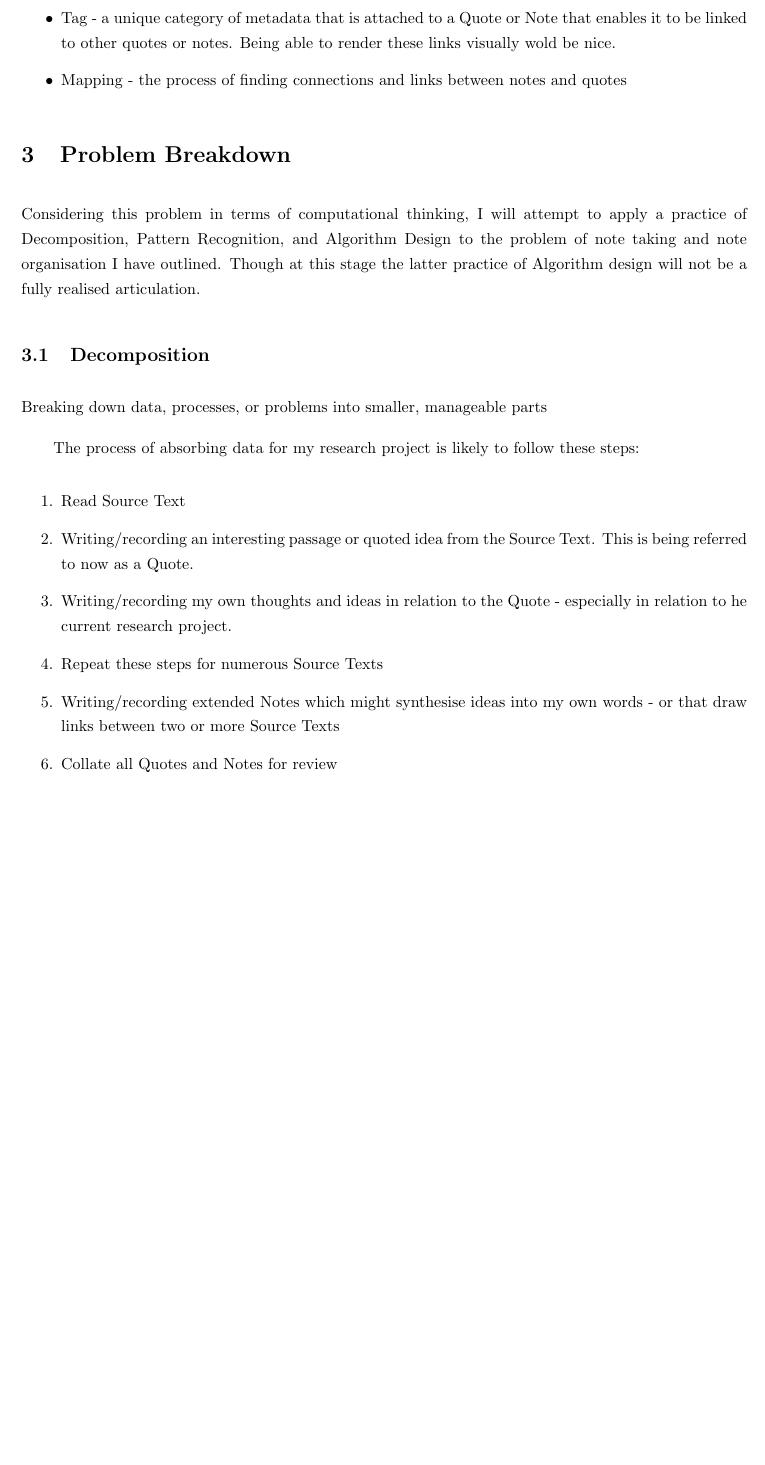
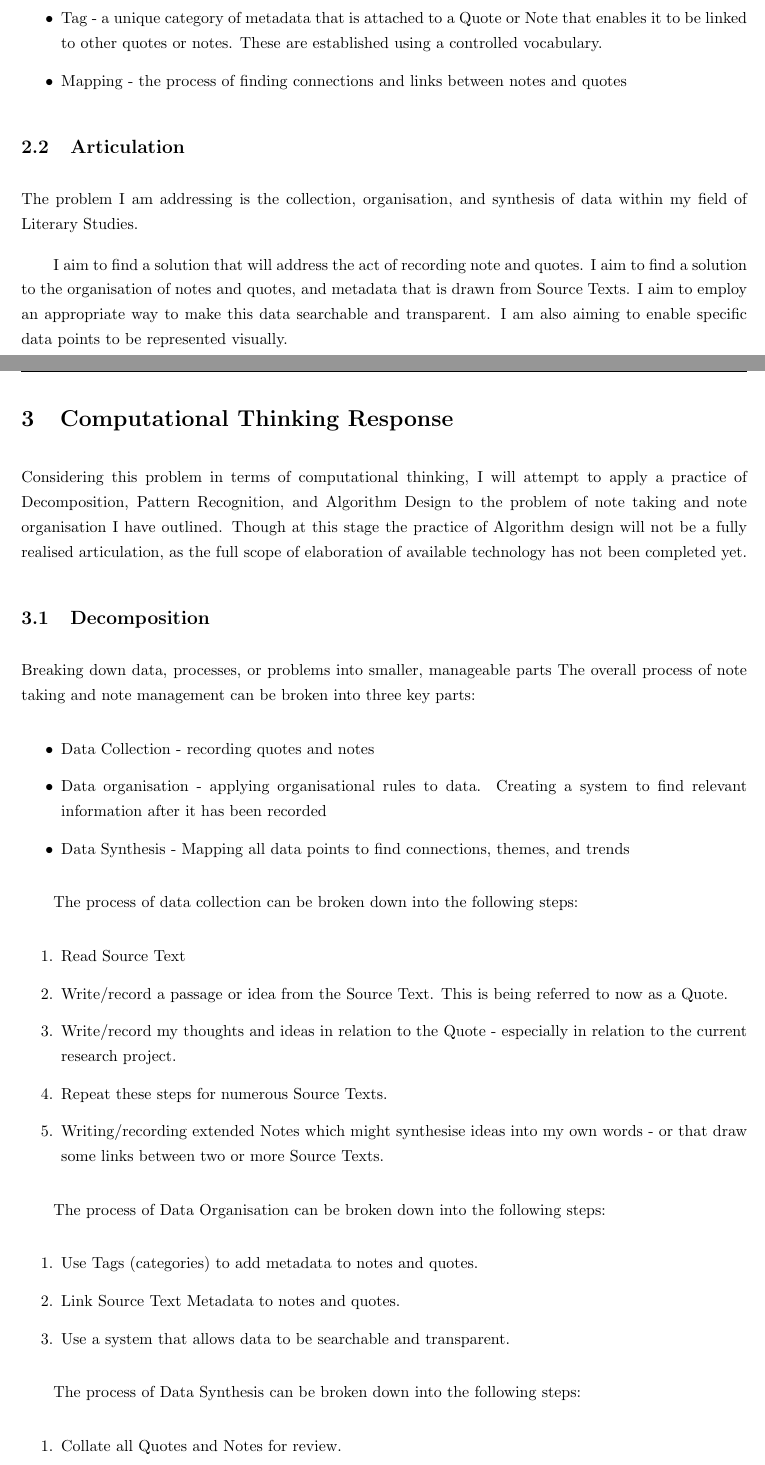
Before and after one commit to MQ-FOAR705/FOAR705_SGoldie_Assignments, a LaTeX document (Scoping Part 2.tex): part of page 3 of 5 before the commit and two parts of pages 3 and 4 of 6 after it, the two joined at a grey line, cut so that both start at the same text, the shorter picture padded with empty space. Compiled offline with pdfLaTeX.

Commit message:
Scoping Exercise 2 - Final Revisions Completed

```diff
--- a/Scoping Part 2.tex
+++ b/Scoping Part 2.tex
@@ -72,27 +71,51 @@ To clarify this problem I am proposing to use the following terms:
     \item Source Text Metadata - the information necessary to identify the source text - enabling another person to find that text. Organised in such a way as to be useful for creating in-text citations and reference lists.
     \item Note - text written by the researcher reflecting on the content of a quote - A key data point.
     \item Summary Note - an extended note that might refer to two or more Source Texts and other Notes.
-    \item Tag - a unique category of metadata that is attached to a Quote or Note that enables it to be linked to other quotes or notes. Being able to render these links visually wold be nice.
+    \item Tag - a unique category of metadata that is attached to a Quote or Note that enables it to be linked to other quotes or notes. These are established using a controlled vocabulary.
     \item Mapping - the process of finding connections and links between notes and quotes
 \end{itemize}
 
-\section{Problem Breakdown}
-Considering this problem in terms of computational thinking, I will attempt to apply a practice of Decomposition, Pattern Recognition, and Algorithm Design to the problem of note taking and note organisation I have outlined. Though at this stage the latter practice of Algorithm design will not be a fully realised articulation.
+\subsection{Articulation}
+The problem I am addressing is the collection, organisation, and synthesis of data within my field of Literary Studies.
+
+I aim to find a solution that will address the act of recording note and quotes. I aim to find a solution to the organisation of notes and quotes, and metadata that is drawn from Source Texts.  I aim to employ an appropriate way to make this data searchable and transparent. I am also aiming to enable specific data points to be represented visually.
+\pagebreak
+
+\section{Computational Thinking Response}
+
+Considering this problem in terms of computational thinking, I will attempt to apply a practice of Decomposition, Pattern Recognition, and Algorithm Design to the problem of note taking and note organisation I have outlined. Though at this stage the practice of Algorithm design will not be a fully realised articulation, as the full scope of elaboration of available technology has not been completed yet.
 
 \subsection{Decomposition}
 Breaking down data, processes, or problems into smaller, manageable parts
+The overall process of note taking and note management can be broken into three key parts:
+\begin{itemize}
+    \item Data Collection - recording quotes and notes
+    \item Data organisation - applying organisational rules to data. Creating a system to find relevant information after it has been recorded
+    \item Data Synthesis - Mapping all data points to find connections, themes, and trends
+\end{itemize}
 
-The process of absorbing data for my research project is likely to follow these steps:
+The process of data collection can be broken down into the following steps:
 \begin{enumerate}
     \item Read Source Text
-    \item Writing/recording an interesting passage or quoted idea from the Source Text. This is being referred to now as a Quote.
-    \item Writing/recording my own thoughts and ideas in relation to the Quote - especially in relation to he current research project.
-    \item Repeat these steps for numerous Source Texts
-    \item Writing/recording extended Notes which might synthesise ideas into my own words - or that draw links between two or more Source Texts
-    \item Collate all Quotes and Notes for review
-    \item Find connections between Quotes and Notes - Represent this visually if possible
-    \item Use connected groupings to record more Summary Notes
-    \item Use the Networked data to create an essay/project outline
+    \item Write/record a passage or idea from the Source Text. This is being referred to now as a Quote.
+    \item Write/record my thoughts and ideas in relation to the Quote - especially in relation to the current research project.
+    \item Repeat these steps for numerous Source Texts.
+    \item Writing/recording extended Notes which might synthesise ideas into my own words - or that draw some links between two or more Source Texts.
+\end{enumerate}
+
+The process of Data Organisation can be broken down into the following steps:
+\begin{enumerate}
+    \item Use Tags (categories) to add metadata to notes and quotes.
+    \item Link Source Text Metadata to notes and quotes.
+    \item Use a system that allows data to be searchable and transparent.
+\end{enumerate}
+
+The process of Data Synthesis can be broken down into the following steps:
+\begin{enumerate}
+    \item Collate all Quotes and Notes for review.
+    \item Find connections between Quotes and Notes.
+    \item Use connected groupings to record more Summary Notes (Refer back to data collection steps).
+    \item Use the Networked data to create an essay/project outline.
     \item Have the Quotes, Notes, Summary Notes, and Source Text Metadata available and easily accessible during writing to allow it to be integrated without interrupting the writing flow.
     \item Use Source Text Metadata to create relevant in-text citations, as well as end of text reference list/bibliography (in the relevant format).
 \end{enumerate}
```
Also changed, not shown: Elaboration Plan.tex (+4 -4 lines), Scoping Part 2.tex (42 more changed lines).
